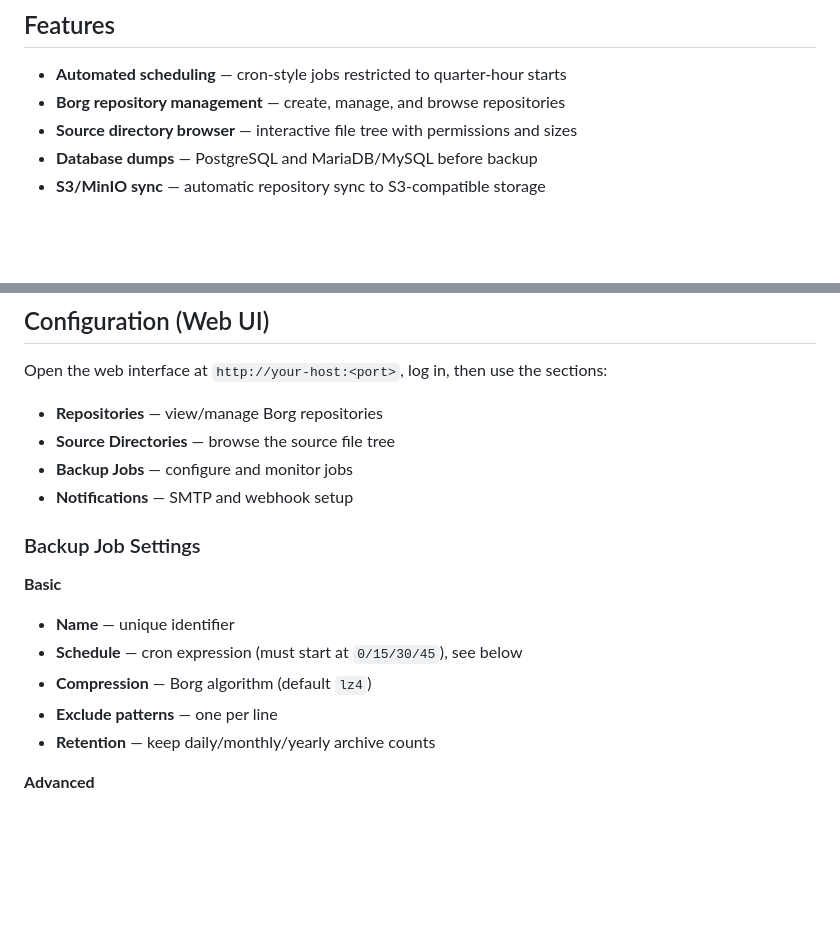
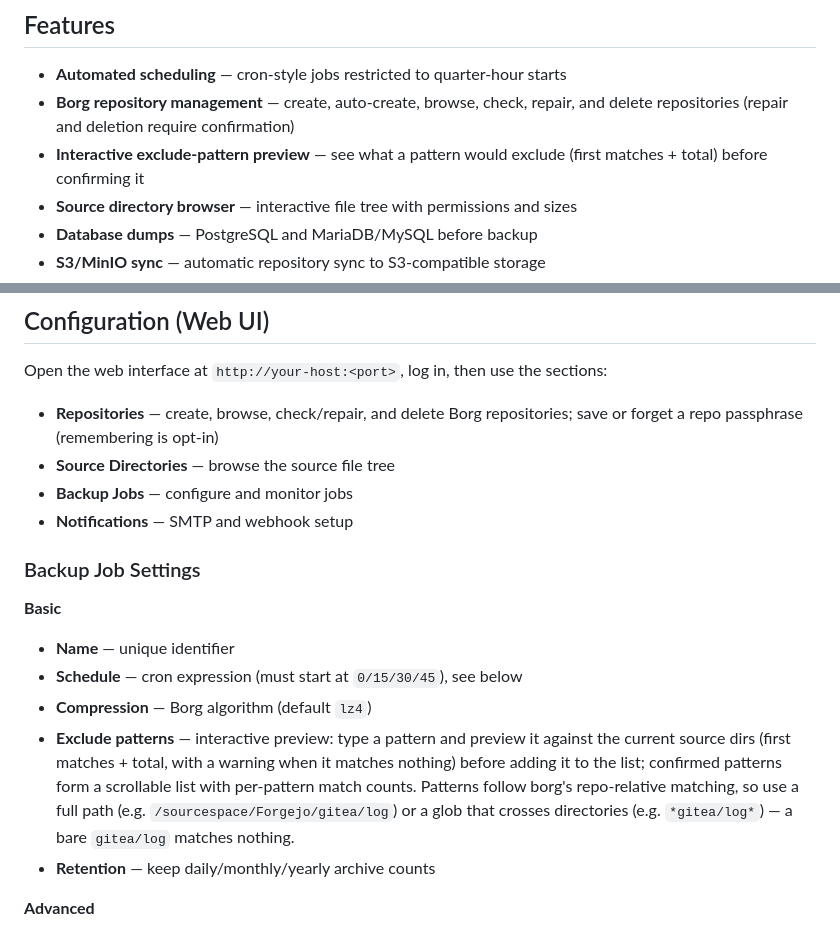
Before and after one commit to jogojapan/jogoborg, a Markdown page: README.md, 2 parts joined by grey strips. Rendered like a GitHub page; blank space fills up the shorter version.

Commit message:
README: reflect current feature set (repos, exclude preview, passwords)

```diff
--- a/README.md
+++ b/README.md
@@ -9,7 +9,8 @@ Jogoborg is a Docker-based backup solution built on [BorgBackup](https://borgbac
 ## Features
 
 - **Automated scheduling** — cron-style jobs restricted to quarter-hour starts
-- **Borg repository management** — create, manage, and browse repositories
+- **Borg repository management** — create, auto-create, browse, check, repair, and delete repositories (repair and deletion require confirmation)
+- **Interactive exclude-pattern preview** — see what a pattern would exclude (first matches + total) before confirming it
 - **Source directory browser** — interactive file tree with permissions and sizes
 - **Database dumps** — PostgreSQL and MariaDB/MySQL before backup
 - **S3/MinIO sync** — automatic repository sync to S3-compatible storage
@@ -114,7 +115,7 @@ Inside `local_test/`, `make docker-build` builds the image with the git version
 
 Open the web interface at `http://your-host:<port>`, log in, then use the sections:
 
-- **Repositories** — view/manage Borg repositories
+- **Repositories** — create, browse, check/repair, and delete Borg repositories; save or forget a repo passphrase (remembering is opt-in)
 - **Source Directories** — browse the source file tree
 - **Backup Jobs** — configure and monitor jobs
 - **Notifications** — SMTP and webhook setup
@@ -125,7 +126,7 @@ Open the web interface at `http://your-host:<port>`, log in, then use the sectio
 - **Name** — unique identifier
 - **Schedule** — cron expression (must start at `0/15/30/45`), see below
 - **Compression** — Borg algorithm (default `lz4`)
-- **Exclude patterns** — one per line
+- **Exclude patterns** — interactive preview: type a pattern and preview it against the current source dirs (first matches + total, with a warning when it matches nothing) before adding it to the list; confirmed patterns form a scrollable list with per-pattern match counts. Patterns follow borg's repo-relative matching, so use a full path (e.g. `/sourcespace/Forgejo/gitea/log`) or a glob that crosses directories (e.g. `*gitea/log*`) — a bare `gitea/log` matches nothing.
 - **Retention** — keep daily/monthly/yearly archive counts
 
 **Advanced**
```
